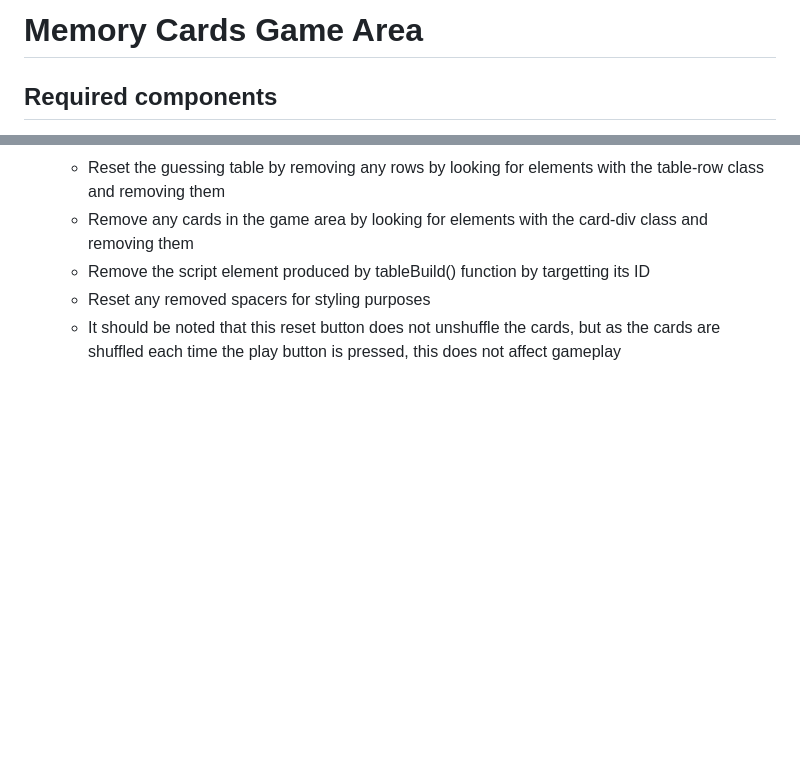
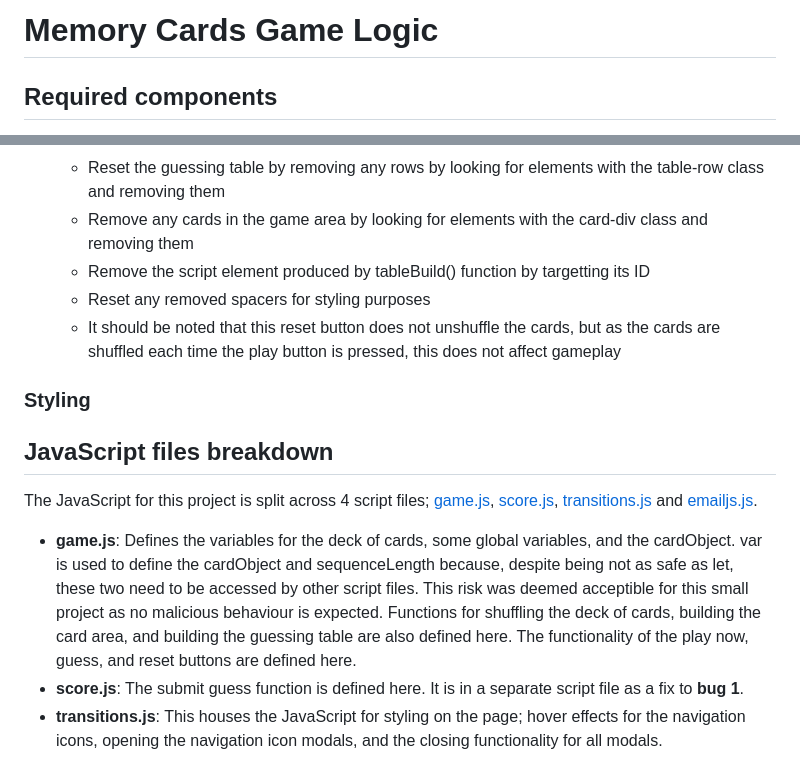
Before and after one commit to amfairley/memorycards, a Markdown page: GAME.md, 2 parts joined by grey strips. Rendered like a GitHub page; blank space fills up the shorter version.

Commit message:
docs: update game logic

```diff
--- a/GAME.md
+++ b/GAME.md
@@ -1,4 +1,4 @@
-# Memory Cards Game Area
+# Memory Cards Game Logic
 
 ## Required components
 **Game area**: The game requires a game area to take place in <br>
@@ -85,3 +85,11 @@
     - Remove the script element produced by tableBuild() function by targetting its ID
     - Reset any removed spacers for styling purposes
     - It should be noted that this reset button does not unshuffle the cards, but as the cards are shuffled each time the play button is pressed, this does not affect gameplay
+
+### Styling
+
+## JavaScript files breakdown
+The JavaScript for this project is split across 4 script files; [game.js](/assets/scripts/game.js), [score.js](/assets/scripts/score.js), [transitions.js](/assets/scripts/transitions.js) and [emailjs.js](/assets/scripts/emailjs.js).
+- **game.js**: Defines the variables for the deck of cards, some global variables, and the cardObject. var is used to define the cardObject and sequenceLength because, despite being not as safe as let, these two need to be accessed by other script files. This risk was deemed acceptible for this small project as no malicious behaviour is expected. Functions for shuffling the deck of cards, building the card area, and building the guessing table are also defined here. The functionality of the play now, guess, and reset buttons are defined here.
+- **score.js**: The submit guess function is defined here. It is in a separate script file as a fix to **bug 1**.
+- **transitions.js**: This houses the JavaScript for styling on the page; hover effects for the navigation icons, opening the navigation icon modals, and the closing functionality for all modals.
```
